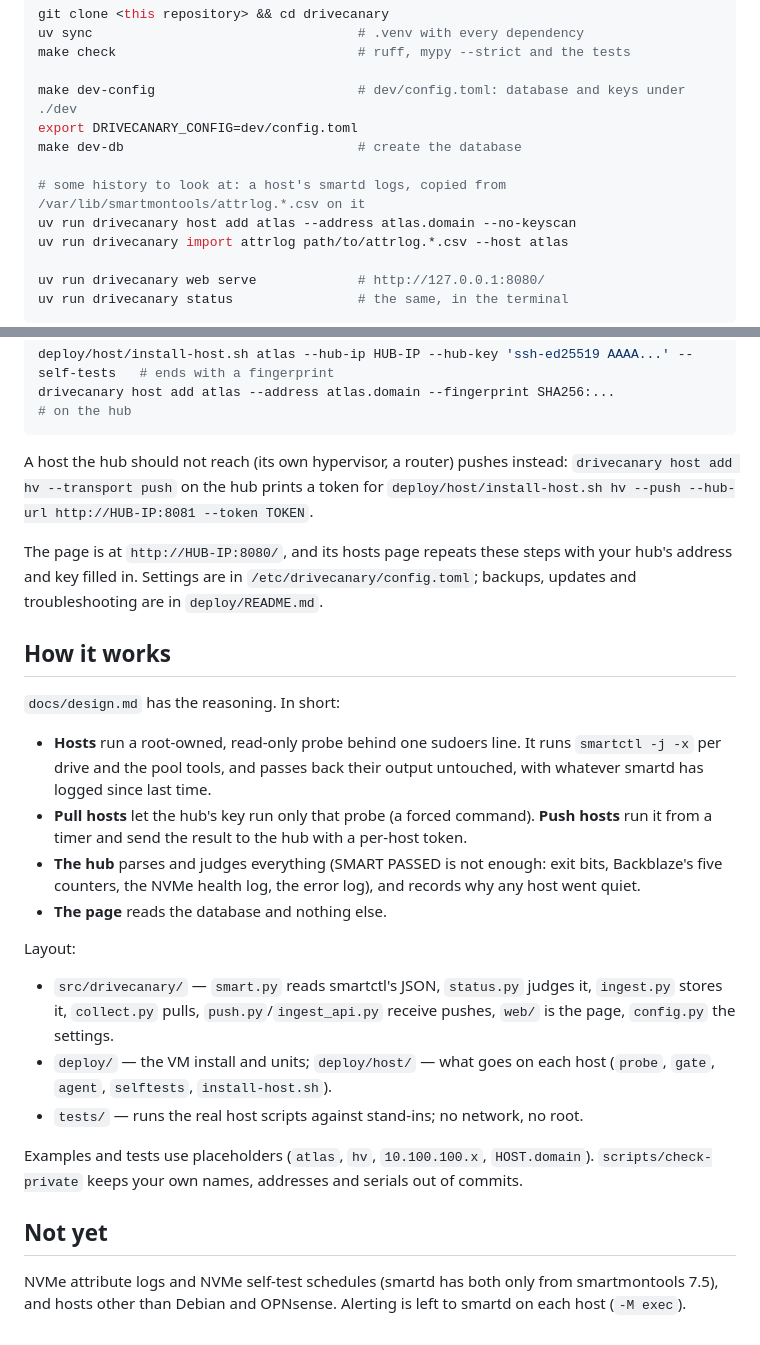
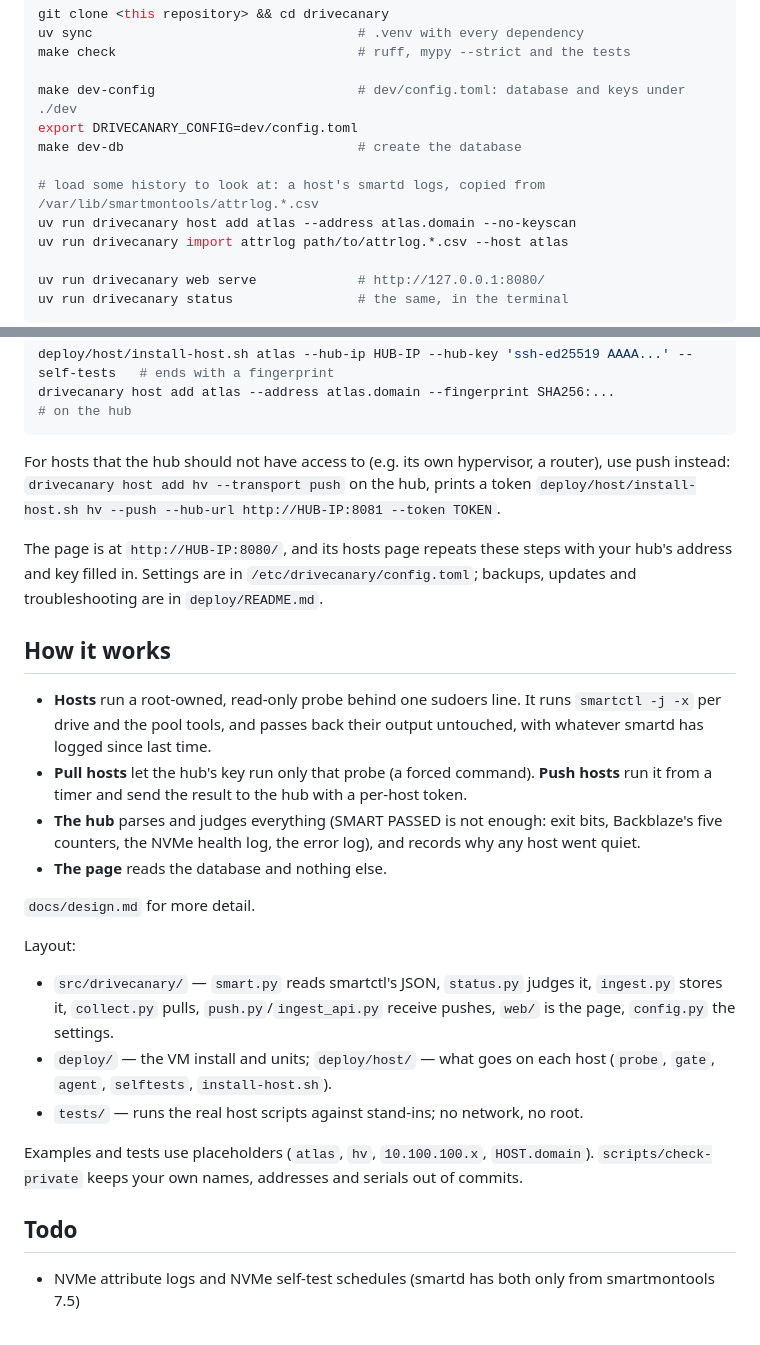
Before and after one commit to mattculler/drivecanary, a Markdown page: README.md, 2 parts joined by grey strips. Drawn GitHub-style.

````diff
--- a/README.md
+++ b/README.md
@@ -27,7 +27,7 @@ make dev-config                          # dev/config.toml: database and keys un
 export DRIVECANARY_CONFIG=dev/config.toml
 make dev-db                              # create the database
 
-# some history to look at: a host's smartd logs, copied from /var/lib/smartmontools/attrlog.*.csv on it
+# load some history to look at: a host's smartd logs, copied from /var/lib/smartmontools/attrlog.*.csv
 uv run drivecanary host add atlas --address atlas.domain --no-keyscan
 uv run drivecanary import attrlog path/to/attrlog.*.csv --host atlas
 
@@ -63,8 +63,8 @@ deploy/host/install-host.sh atlas --hub-ip HUB-IP --hub-key 'ssh-ed25519 AAAA...
 drivecanary host add atlas --address atlas.domain --fingerprint SHA256:...                       # on the hub
 ```
 
-A host the hub should not reach (its own hypervisor, a router) pushes instead:
-`drivecanary host add hv --transport push` on the hub prints a token for
+For hosts that the hub should not have access to (e.g. its own hypervisor, a router), use push instead:
+`drivecanary host add hv --transport push` on the hub, prints a token
 `deploy/host/install-host.sh hv --push --hub-url http://HUB-IP:8081 --token TOKEN`.
 
 The page is at `http://HUB-IP:8080/`, and its hosts page repeats these steps with your hub's address and key
@@ -73,8 +73,6 @@ filled in. Settings are in `/etc/drivecanary/config.toml`; backups, updates and
 
 ## How it works
 
-`docs/design.md` has the reasoning. In short:
-
 - **Hosts** run a root-owned, read-only probe behind one sudoers line. It runs `smartctl -j -x` per drive and
   the pool tools, and passes back their output untouched, with whatever smartd has logged since last time.
 - **Pull hosts** let the hub's key run only that probe (a forced command). **Push hosts** run it from a timer
@@ -82,6 +80,8 @@ filled in. Settings are in `/etc/drivecanary/config.toml`; backups, updates and
 - **The hub** parses and judges everything (SMART PASSED is not enough: exit bits, Backblaze's five counters,
   the NVMe health log, the error log), and records why any host went quiet.
 - **The page** reads the database and nothing else.
+
+`docs/design.md` for more detail.
 
 Layout:
 
@@ -94,7 +94,6 @@ Layout:
 Examples and tests use placeholders (`atlas`, `hv`, `10.100.100.x`, `HOST.domain`). `scripts/check-private`
 keeps your own names, addresses and serials out of commits.
 
-## Not yet
+## Todo
 
-NVMe attribute logs and NVMe self-test schedules (smartd has both only from smartmontools 7.5), and hosts
-other than Debian and OPNsense. Alerting is left to smartd on each host (`-M exec`).
+- NVMe attribute logs and NVMe self-test schedules (smartd has both only from smartmontools 7.5)
````
